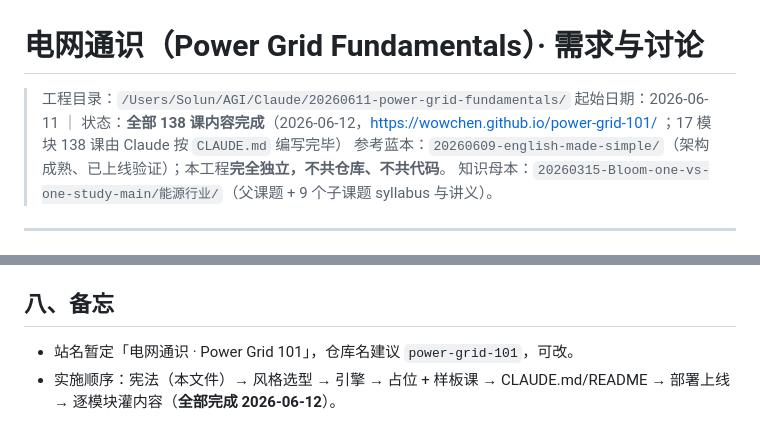
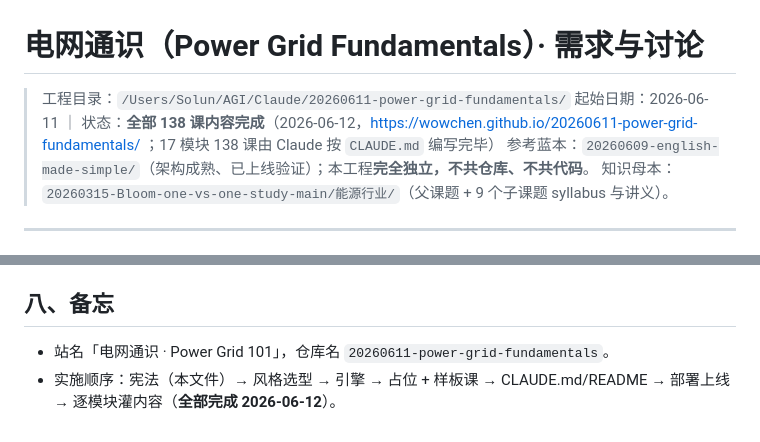
Before and after one commit to wowchen/20260611-power-grid-fundamentals, a Markdown page: 需求与讨论.md, 2 parts joined by grey strips. GitHub-like rendering.

```diff
--- a/需求与讨论.md
+++ b/需求与讨论.md
@@ -1,7 +1,7 @@
 # 电网通识（Power Grid Fundamentals）· 需求与讨论
 
 > 工程目录：`/Users/Solun/AGI/Claude/20260611-power-grid-fundamentals/`
-> 起始日期：2026-06-11 ｜ 状态：**全部 138 课内容完成**（2026-06-12，https://wowchen.github.io/power-grid-101/ ；17 模块 138 课由 Claude 按 `CLAUDE.md` 编写完毕）
+> 起始日期：2026-06-11 ｜ 状态：**全部 138 课内容完成**（2026-06-12，https://wowchen.github.io/20260611-power-grid-fundamentals/ ；17 模块 138 课由 Claude 按 `CLAUDE.md` 编写完毕）
 > 参考蓝本：`20260609-english-made-simple/`（架构成熟、已上线验证）；本工程**完全独立，不共仓库、不共代码**。
 > 知识母本：`20260315-Bloom-one-vs-one-study-main/能源行业/`（父课题 + 9 个子课题 syllabus 与讲义）。
 
@@ -123,5 +123,5 @@
 
 ## 八、备忘
 
-- 站名暂定「电网通识 · Power Grid 101」，仓库名建议 `power-grid-101`，可改。
+- 站名「电网通识 · Power Grid 101」，仓库名 `20260611-power-grid-fundamentals`。
 - 实施顺序：宪法（本文件）→ 风格选型 → 引擎 → 占位 + 样板课 → CLAUDE.md/README → 部署上线 → 逐模块灌内容（**全部完成 2026-06-12**）。
```
Also changed, not shown: CLAUDE.md (+3 -3 lines), README.md (+1 -1 lines).
